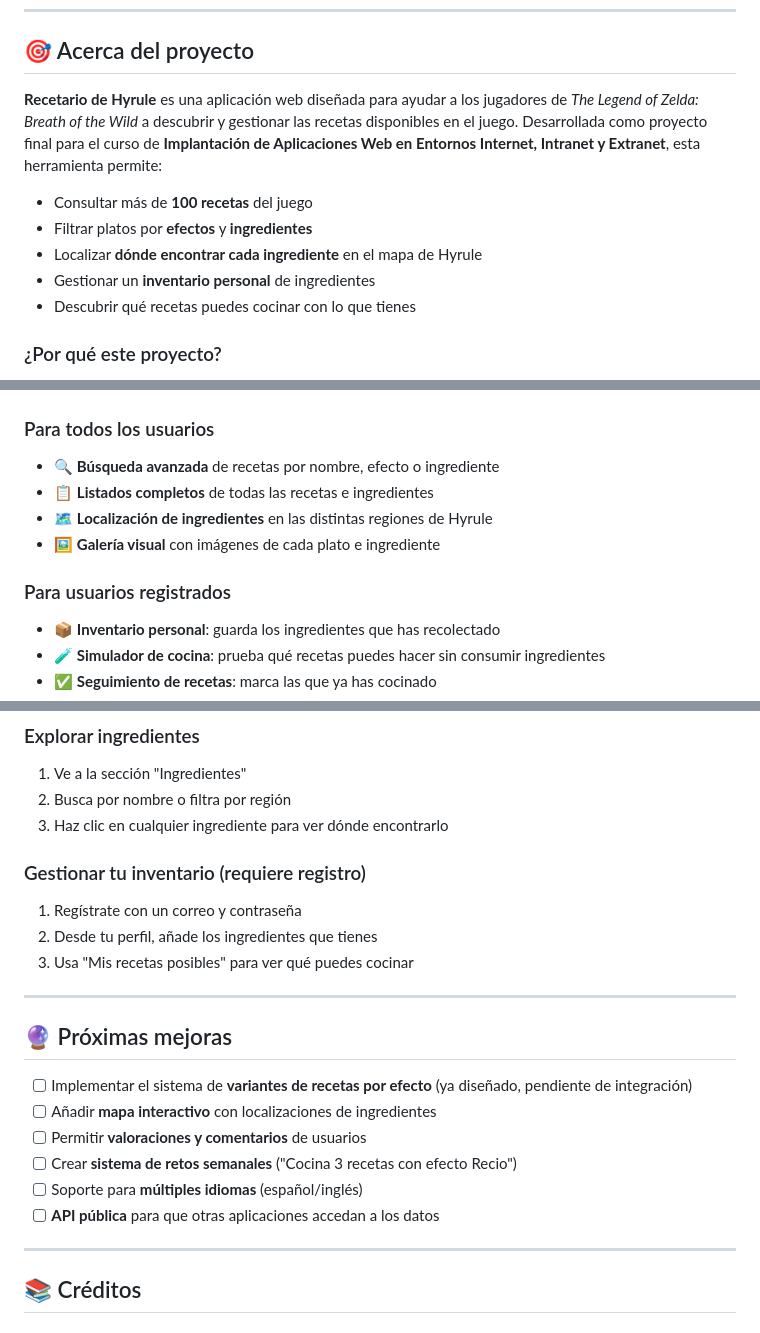
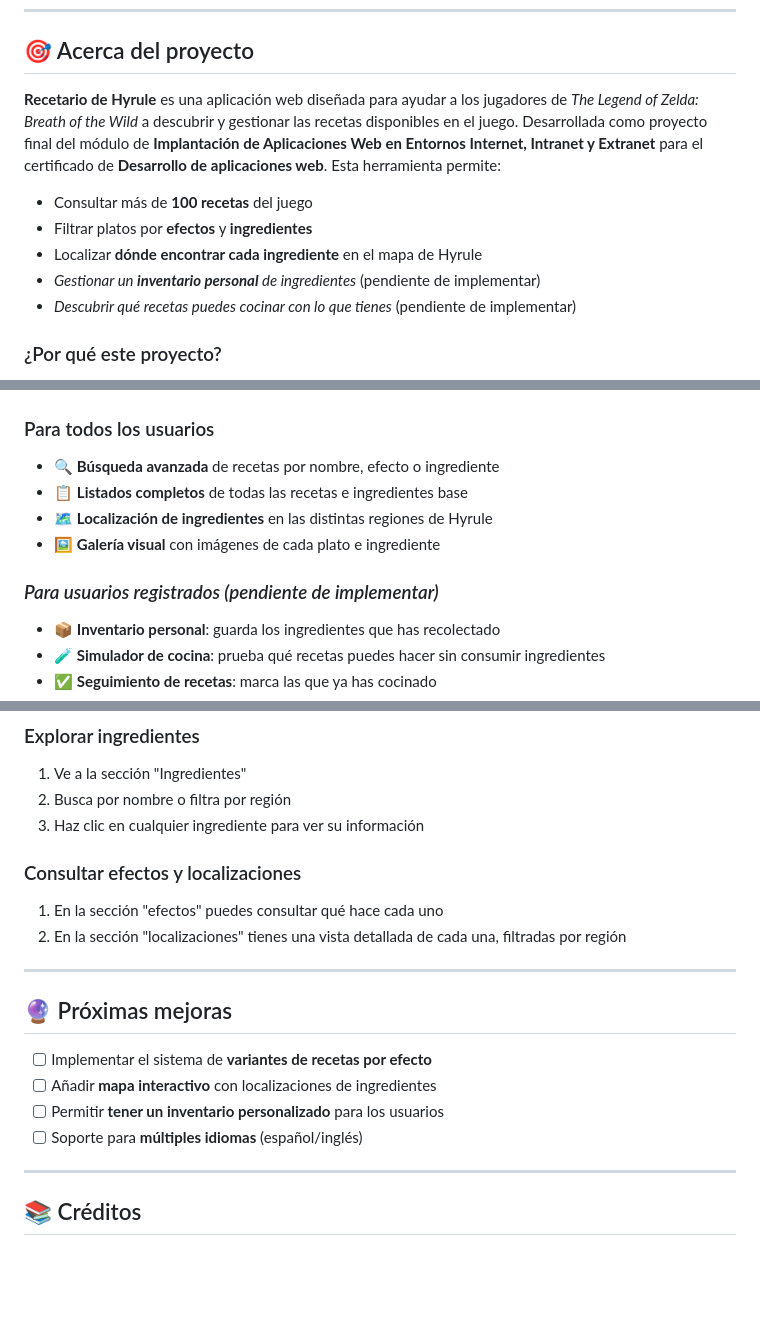
Before and after one commit to helenamartinezpijuan/recetario-hyrule, a Markdown page: README.md, 3 parts joined by grey strips. GitHub-like rendering; blank space fills up the shorter version.

```diff
--- a/README.md
+++ b/README.md
@@ -24,13 +25,13 @@
 
 ## 🎯 Acerca del proyecto
 
-**Recetario de Hyrule** es una aplicación web diseñada para ayudar a los jugadores de *The Legend of Zelda: Breath of the Wild* a descubrir y gestionar las recetas disponibles en el juego. Desarrollada como proyecto final para el curso de **Implantación de Aplicaciones Web en Entornos Internet, Intranet y Extranet**, esta herramienta permite:
+**Recetario de Hyrule** es una aplicación web diseñada para ayudar a los jugadores de *The Legend of Zelda: Breath of the Wild* a descubrir y gestionar las recetas disponibles en el juego. Desarrollada como proyecto final del módulo de **Implantación de Aplicaciones Web en Entornos Internet, Intranet y Extranet** para el certificado de **Desarrollo de aplicaciones web**. Esta herramienta permite:
 
 - Consultar más de **100 recetas** del juego
 - Filtrar platos por **efectos** y **ingredientes**
 - Localizar **dónde encontrar cada ingrediente** en el mapa de Hyrule
-- Gestionar un **inventario personal** de ingredientes
-- Descubrir qué recetas puedes cocinar con lo que tienes
+- *Gestionar un **inventario personal** de ingredientes* (pendiente de implementar)
+- *Descubrir qué recetas puedes cocinar con lo que tienes* (pendiente de implementar)
 
 ### ¿Por qué este proyecto?
 
@@ -52,11 +53,11 @@ El proyecto está inspirado en la rica gastronomía de Hyrule, donde cada ingred
 
 ### Para todos los usuarios
 - 🔍 **Búsqueda avanzada** de recetas por nombre, efecto o ingrediente
-- 📋 **Listados completos** de todas las recetas e ingredientes
+- 📋 **Listados completos** de todas las recetas e ingredientes base
 - 🗺️ **Localización de ingredientes** en las distintas regiones de Hyrule
 - 🖼️ **Galería visual** con imágenes de cada plato e ingrediente
 
-### Para usuarios registrados
+### *Para usuarios registrados (pendiente de implementar)*
 - 📦 **Inventario personal**: guarda los ingredientes que has recolectado
 - 🧪 **Simulador de cocina**: prueba qué recetas puedes hacer sin consumir ingredientes
 - ✅ **Seguimiento de recetas**: marca las que ya has cocinado
@@ -161,23 +163,20 @@ La base de datos está diseñada para reflejar las relaciones del juego:
 ### Explorar ingredientes
 1. Ve a la sección "Ingredientes"
 2. Busca por nombre o filtra por región
-3. Haz clic en cualquier ingrediente para ver dónde encontrarlo
+3. Haz clic en cualquier ingrediente para ver su información
 
-### Gestionar tu inventario (requiere registro)
-1. Regístrate con un correo y contraseña
-2. Desde tu perfil, añade los ingredientes que tienes
-3. Usa "Mis recetas posibles" para ver qué puedes cocinar
+### Consultar efectos y localizaciones
+1. En la sección "efectos" puedes consultar qué hace cada uno
+2. En la sección "localizaciones" tienes una vista detallada de cada una, filtradas por región
 
 ---
 
 ## 🔮 Próximas mejoras
 
-- [ ] Implementar el sistema de **variantes de recetas por efecto** (ya diseñado, pendiente de integración)
+- [ ] Implementar el sistema de **variantes de recetas por efecto**
 - [ ] Añadir **mapa interactivo** con localizaciones de ingredientes
-- [ ] Permitir **valoraciones y comentarios** de usuarios
-- [ ] Crear **sistema de retos semanales** ("Cocina 3 recetas con efecto Recio")
+- [ ] Permitir **tener un inventario personalizado** para los usuarios
 - [ ] Soporte para **múltiples idiomas** (español/inglés)
-- [ ] **API pública** para que otras aplicaciones accedan a los datos
 
 ---
 
```
Also changed, not shown: other parts of README.md (+7 -5 lines).
